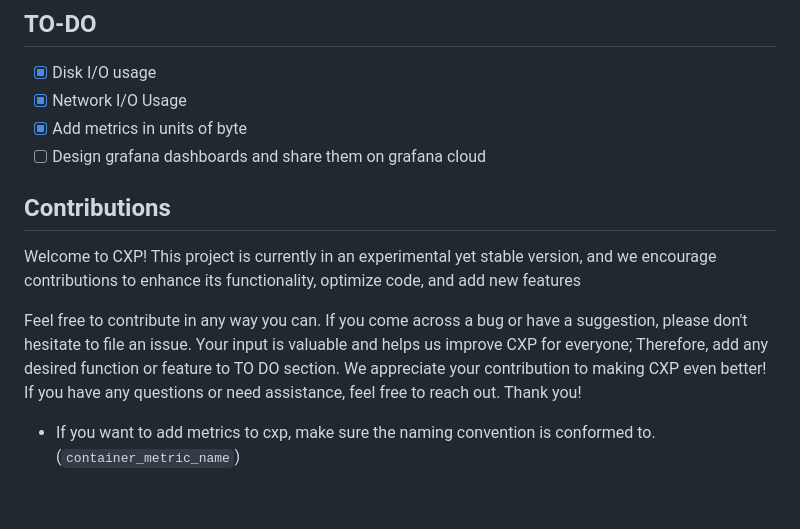
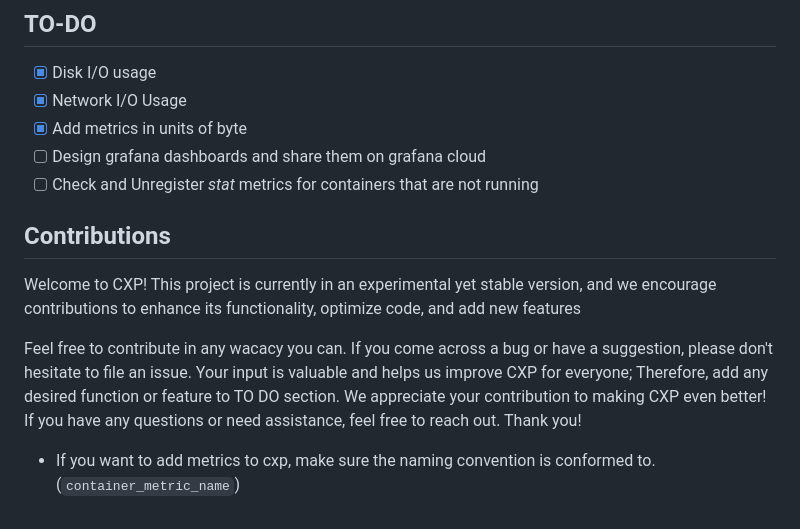
Before and after one commit to Shayan-Ghani/Container-Exporter, a Markdown page: README.md, the part around the change. GitHub-like rendering.

Commit message:
added item to TO-DO

```diff
--- a/README.md
+++ b/README.md
@@ -121,9 +121,10 @@ Check out [dashboards](./dashboards) directory for Json files. including CPU & M
  - [x]  Network I/O Usage
  - [x]  Add metrics in units of byte
  - [ ]  Design grafana dashboards and share them on grafana cloud
+ - [ ]  Check and Unregister *stat* metrics for containers that are not running
 ## Contributions
 Welcome to CXP! This project is currently in an experimental yet stable version, and we encourage contributions to enhance its functionality, optimize code, and add new features
 
-Feel free to contribute in any way you can. If you come across a bug or have a suggestion, please don't hesitate to file an issue. Your input is valuable and helps us improve CXP for everyone; Therefore, add any desired function or feature to TO DO section. We appreciate your contribution to making CXP even better! If you have any questions or need assistance, feel free to reach out. Thank you!
+Feel free to contribute in any wacacy you can. If you come across a bug or have a suggestion, please don't hesitate to file an issue. Your input is valuable and helps us improve CXP for everyone; Therefore, add any desired function or feature to TO DO section. We appreciate your contribution to making CXP even better! If you have any questions or need assistance, feel free to reach out. Thank you!
 
 - If you want to add metrics to cxp, make sure the naming convention is conformed to. (`container_metric_name`)
```
